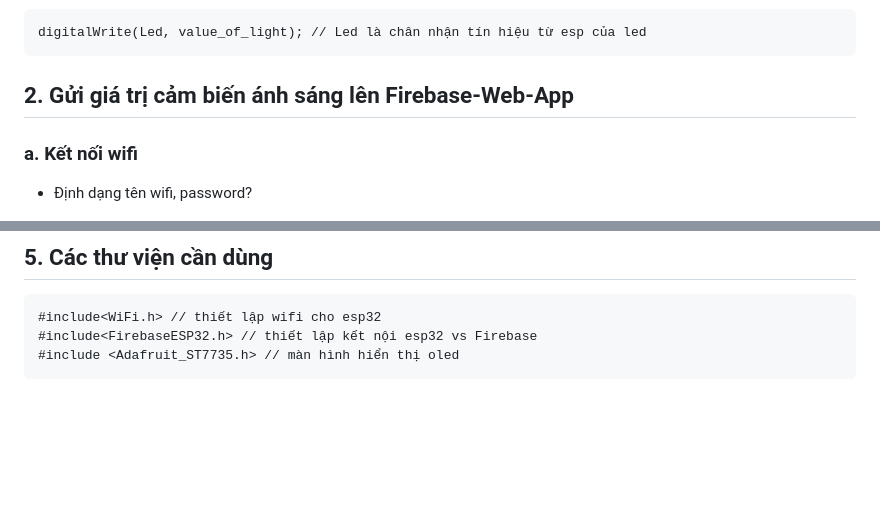
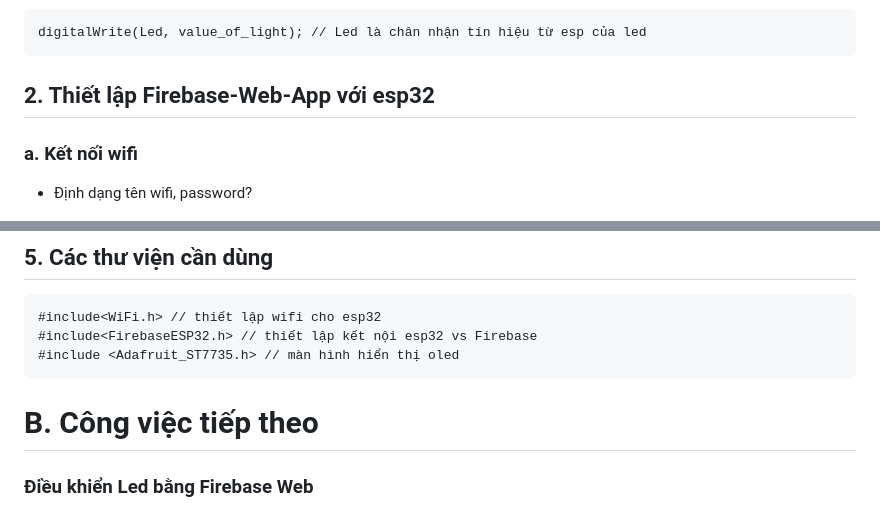
Before and after one commit to T-2005/ESP-Firebase-Web-App, a Markdown page: Buổi 2/README.md, 2 parts joined by grey strips. Drawn GitHub-style; blank space fills up the shorter version.

```diff
--- a/Buổi 2/README.md
+++ b/Buổi 2/README.md
@@ -13,7 +13,7 @@
 ### Code điều khiển led bằng cảm biến ánh sàng
 
 	digitalWrite(Led, value_of_light); // Led là chân nhận tín hiệu từ esp của led
-## 2. Gửi giá trị cảm biến ánh sáng lên Firebase-Web-App
+## 2. Thiết lập Firebase-Web-App với esp32
 ### a. Kết nối wifi
 - Định dạng tên wifi, password?
 
@@ -107,3 +107,7 @@
 	#include<WiFi.h> // thiết lập wifi cho esp32
 	#include<FirebaseESP32.h> // thiết lập kết nội esp32 vs Firebase
 	#include <Adafruit_ST7735.h> // màn hình hiển thị oled
+
+# B. Công việc tiếp theo
+
+### Điều khiển Led bằng Firebase Web
```
